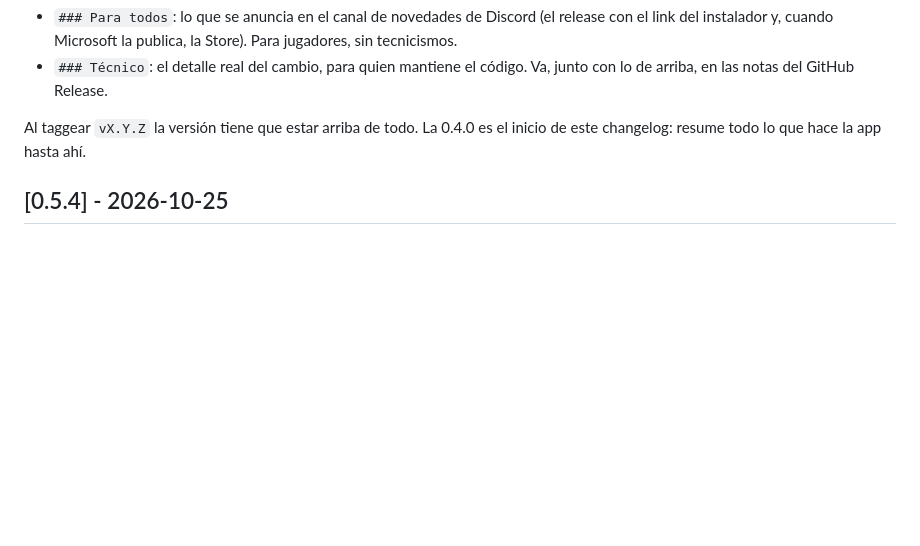
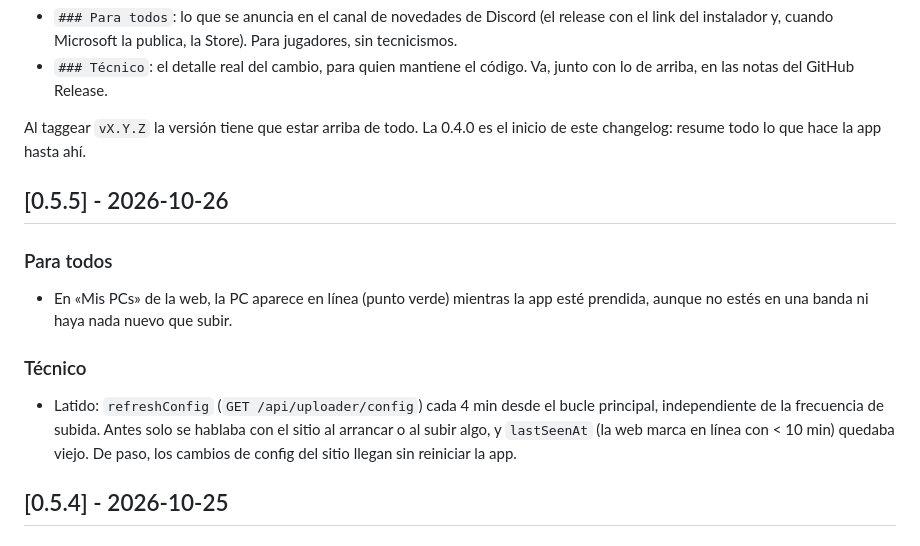
Before and after one commit to mgaliano-lab/rebirth-track-uploader, a Markdown page: CHANGELOG.md, the part around the change. Rendered like a GitHub page; blank space fills up the shorter version.

Commit message:
chore: changelog v0.5.5
Co-Authored-By: Claude Opus 5.5 <noreply@anthropic.com>

```diff
--- a/CHANGELOG.md
+++ b/CHANGELOG.md
@@ -11,6 +11,16 @@ cada una:
 
 Al taggear `vX.Y.Z` la versión tiene que estar arriba de todo. La 0.4.0 es el inicio de este
 changelog: resume todo lo que hace la app hasta ahí.
+
+## [0.5.5] - 2026-10-26
+
+### Para todos
+
+- En «Mis PCs» de la web, la PC aparece en línea (punto verde) mientras la app esté prendida, aunque no estés en una banda ni haya nada nuevo que subir.
+
+### Técnico
+
+- Latido: `refreshConfig` (`GET /api/uploader/config`) cada 4 min desde el bucle principal, independiente de la frecuencia de subida. Antes solo se hablaba con el sitio al arrancar o al subir algo, y `lastSeenAt` (la web marca en línea con < 10 min) quedaba viejo. De paso, los cambios de config del sitio llegan sin reiniciar la app.
 
 ## [0.5.4] - 2026-10-25
 
```
